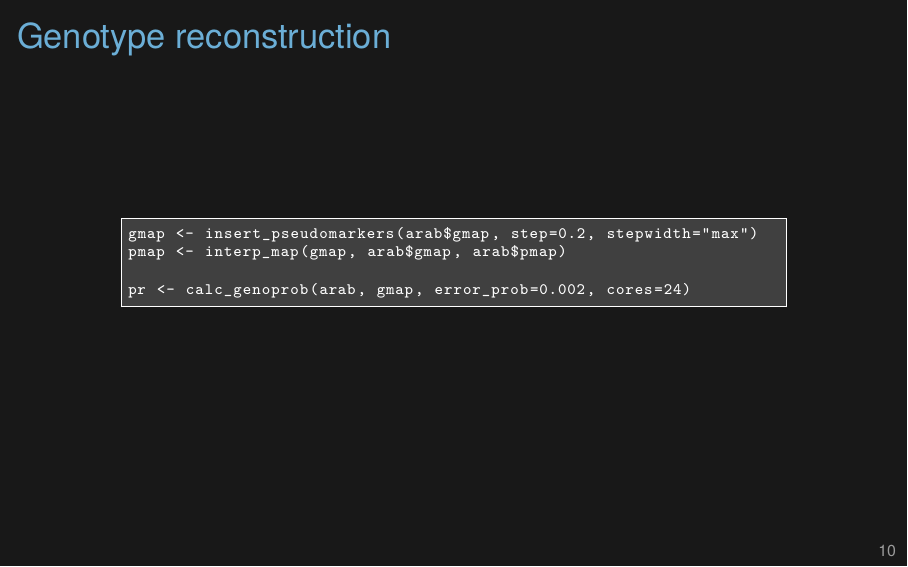
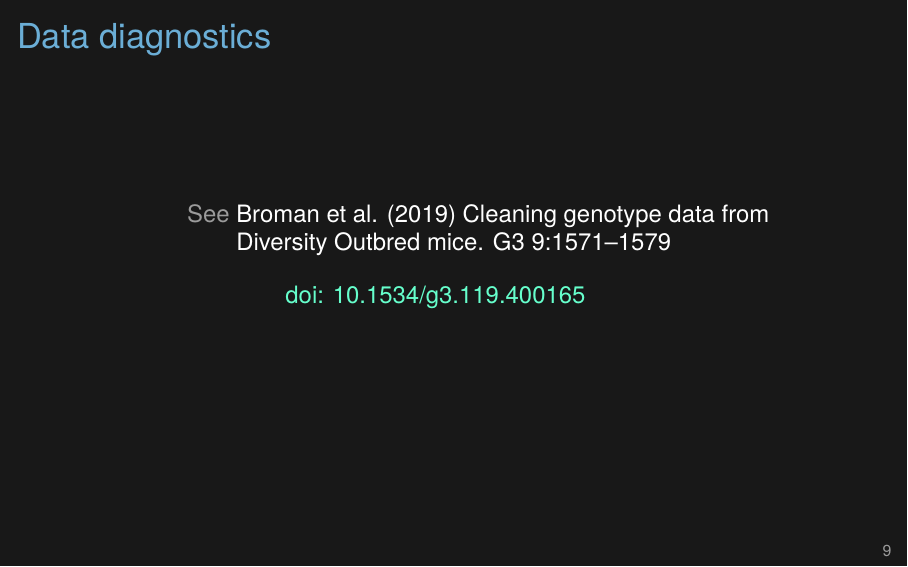
Before and after one commit to kbroman/Talk_MAGIC2021, LaTeX slides (magic2019.tex): page 19 of 30 before the commit and page 17 of 31 after it. Compiled offline with XeLaTeX.

Commit message:
Add slide re data diagnostics

```diff
--- a/magic2019.tex
+++ b/magic2019.tex
@@ -308,6 +308,18 @@ arab <- read_cross2("arab_magic.json")
 \end{frame}
 
 
+\begin{frame}[c]{Data diagnostics}
+
+
+\hfill \begin{minipage}{11.7cm}
+{\lolit See} Broman et al. (2019) Cleaning genotype data from \\
+{\color{background} See} Diversity Outbred mice. G3 9:1571--1579 \\[12pt]
+{\color{background} See See} \href{https://doi.org/10.1534/g3.119.400165}{doi: 10.1534/g3.119.400165}
+\end{minipage}
+
+\end{frame}
+
+
 
 \begin{frame}[c]{Genotype reconstruction}
 
```
